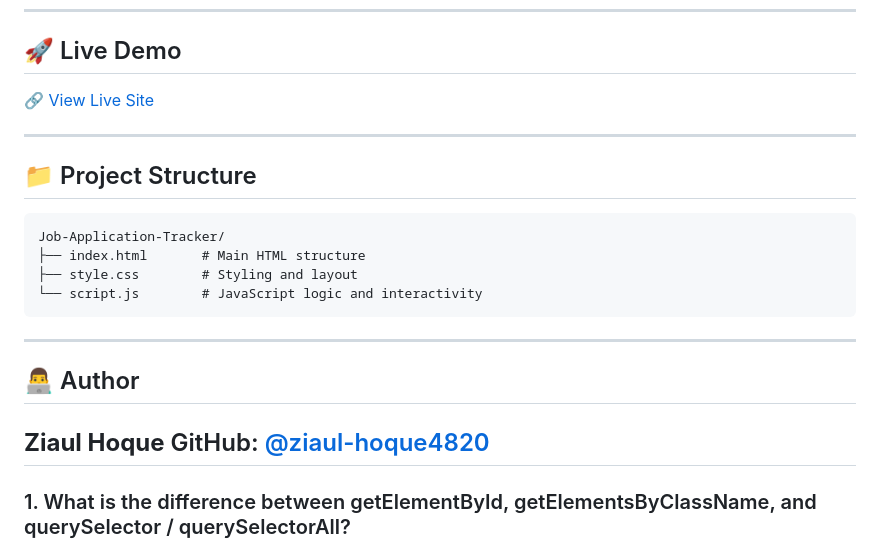
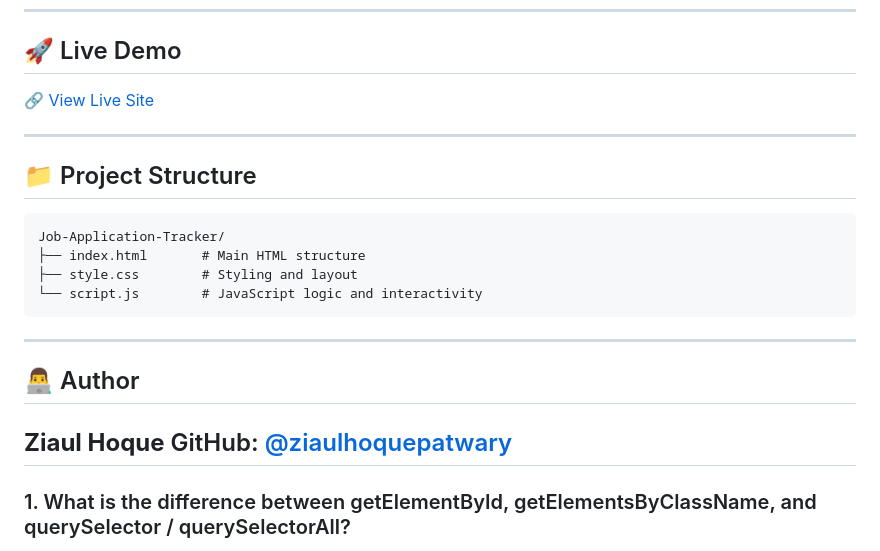
Before and after one commit to ziaul-hoque4820/Job-Application-Tracker, a Markdown page: README.md, the part around one of its changes. Rendered like a GitHub page.

Commit message:
change live link and github repo

```diff
--- a/README.md
+++ b/README.md
@@ -52,7 +52,7 @@ Job-Application-Tracker/
 ## 👨‍💻 Author
 
 **Ziaul Hoque**
-GitHub: [@ziaul-hoque4820](https://github.com/ziaul-hoque4820)
+GitHub: [@ziaulhoquepatwary](https://github.com/ziaulhoquepatwary)
 ---
 ### 1. What is the difference between getElementById, getElementsByClassName, and querySelector / querySelectorAll?
 
```
Also changed, not shown: other parts of README.md (+1 -1 lines).
